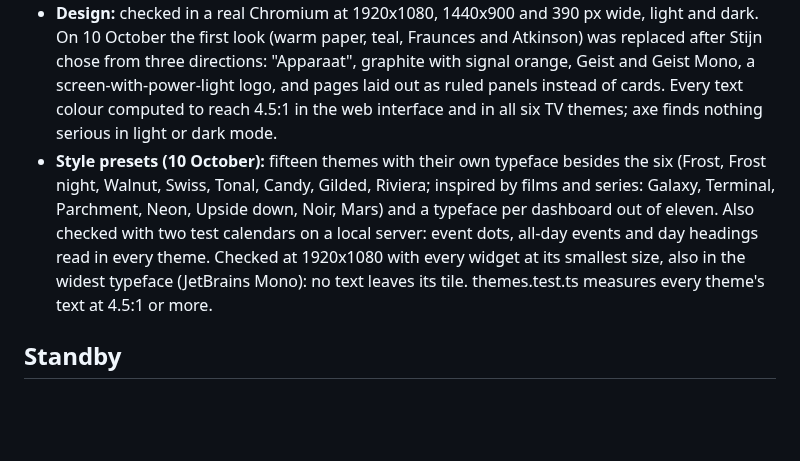
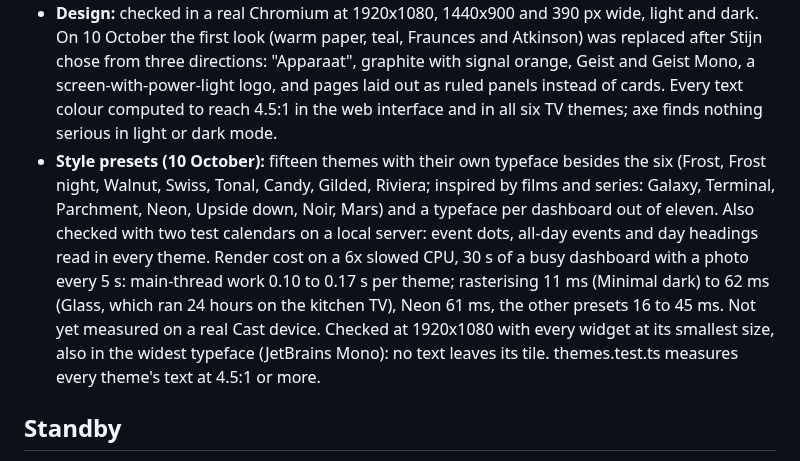
Before and after one commit to stijnvandepol/GDash, a Markdown page: docs/progress.md, the part around the change. Drawn GitHub-style; blank space fills up the shorter version.

```diff
--- a/docs/progress.md
+++ b/docs/progress.md
@@ -65,7 +65,7 @@ gofmt, go vet, staticcheck, the Go tests with the race detector (fuzz seeds incl
 - **OWASP ASVS 4.0.3 level 2 review** (read-only agent): one medium finding, a recurrence rule that cost minutes of CPU per refresh, and a fuzz-found crash on a malformed calendar line, both fixed; all low findings fixed (password policy after NIST SP 800-63B, caching and security headers, content type checks, audit gaps, data directory and database file modes, https-to-http redirects, recovery with `gdash reset-password`). Left as information: no two-factor login (one household admin on a LAN, written down in SECURITY.md), photos keep their EXIF data, the TV's cached snapshot is not cleared on its own.
 - **Supply chain:** image bases pinned by digest, non-root image with a read-only compose example, hardened systemd unit, Dependabot, SBOM and provenance (provenance starts once the repository is public). The Docker image built in CI; it has not been run on a NAS yet.
 - **Design:** checked in a real Chromium at 1920x1080, 1440x900 and 390 px wide, light and dark. On 10 October the first look (warm paper, teal, Fraunces and Atkinson) was replaced after Stijn chose from three directions: "Apparaat", graphite with signal orange, Geist and Geist Mono, a screen-with-power-light logo, and pages laid out as ruled panels instead of cards. Every text colour computed to reach 4.5:1 in the web interface and in all six TV themes; axe finds nothing serious in light or dark mode.
-- **Style presets (10 October):** fifteen themes with their own typeface besides the six (Frost, Frost night, Walnut, Swiss, Tonal, Candy, Gilded, Riviera; inspired by films and series: Galaxy, Terminal, Parchment, Neon, Upside down, Noir, Mars) and a typeface per dashboard out of eleven. Also checked with two test calendars on a local server: event dots, all-day events and day headings read in every theme. Checked at 1920x1080 with every widget at its smallest size, also in the widest typeface (JetBrains Mono): no text leaves its tile. themes.test.ts measures every theme's text at 4.5:1 or more.
+- **Style presets (10 October):** fifteen themes with their own typeface besides the six (Frost, Frost night, Walnut, Swiss, Tonal, Candy, Gilded, Riviera; inspired by films and series: Galaxy, Terminal, Parchment, Neon, Upside down, Noir, Mars) and a typeface per dashboard out of eleven. Also checked with two test calendars on a local server: event dots, all-day events and day headings read in every theme. Render cost on a 6x slowed CPU, 30 s of a busy dashboard with a photo every 5 s: main-thread work 0.10 to 0.17 s per theme; rasterising 11 ms (Minimal dark) to 62 ms (Glass, which ran 24 hours on the kitchen TV), Neon 61 ms, the other presets 16 to 45 ms. Not yet measured on a real Cast device. Checked at 1920x1080 with every widget at its smallest size, also in the widest typeface (JetBrains Mono): no text leaves its tile. themes.test.ts measures every theme's text at 4.5:1 or more.
 
 ## Standby
 
```
Also changed, not shown: README.md (+2 -0 lines), docs/images/styles.jpg (added).
